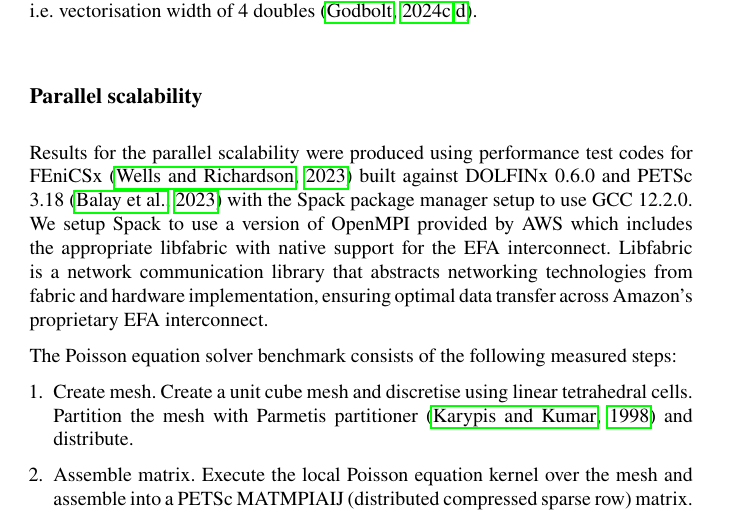
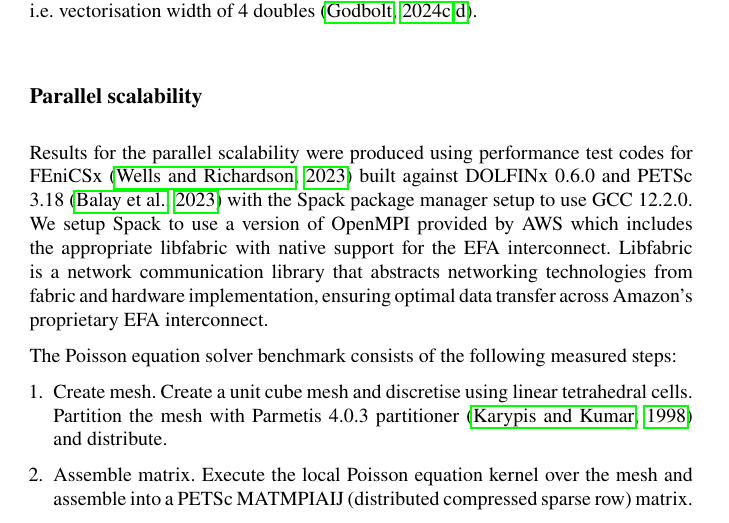
Before and after one commit to michalhabera/aws-graviton-benchmark, a LaTeX thesis (book/book.tex, which reads book/chapters/chp1/main.tex): part of page 22 of 31, cut so that both start at the same text. Compiled offline with pdfLaTeX.

Commit message:
Add Parmetis version

```diff
--- a/book/chapters/chp1/main.tex
+++ b/book/chapters/chp1/main.tex
@@ -360,7 +360,7 @@ proprietary EFA interconnect.
 The Poisson equation solver benchmark consists of the following measured steps:
 \begin{enumerate}
     \item Create mesh. Create a unit cube mesh and discretise using linear
-    tetrahedral cells. Partition the mesh with Parmetis partitioner
+    tetrahedral cells. Partition the mesh with Parmetis 4.0.3 partitioner
     \citep{Karypis1998} and distribute.
     \item Assemble matrix. Execute the local Poisson equation kernel over the
     mesh and assemble into a PETSc MATMPIAIJ (distributed compressed sparse row)
```
